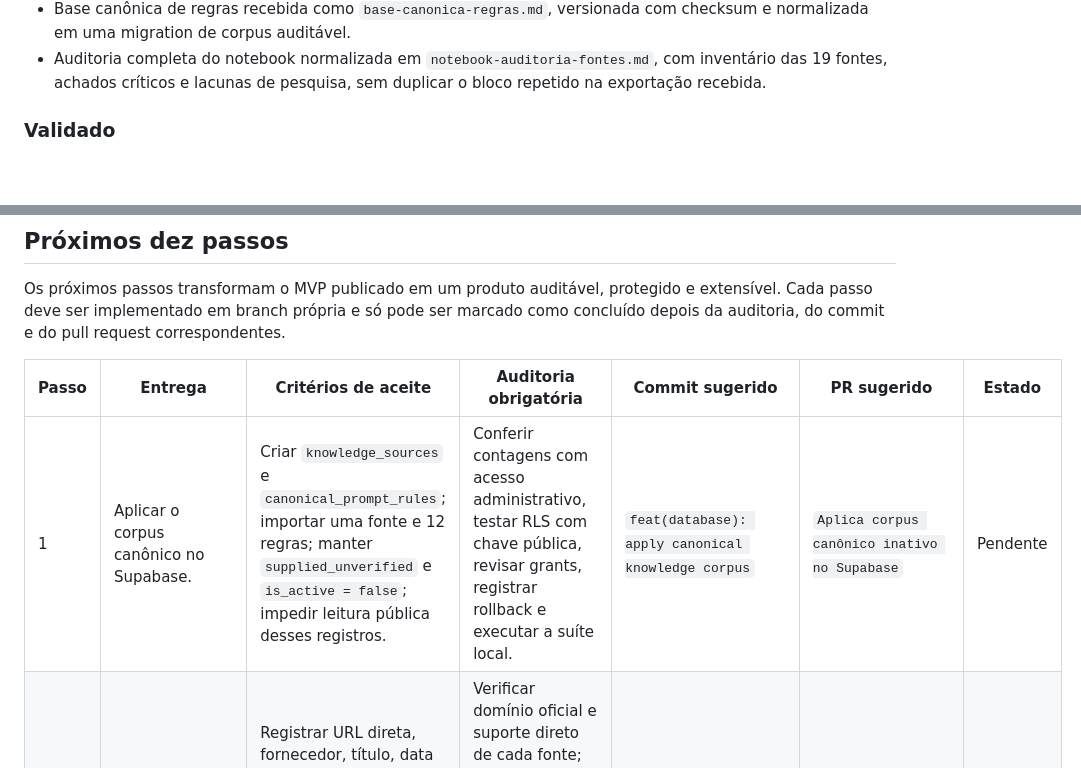
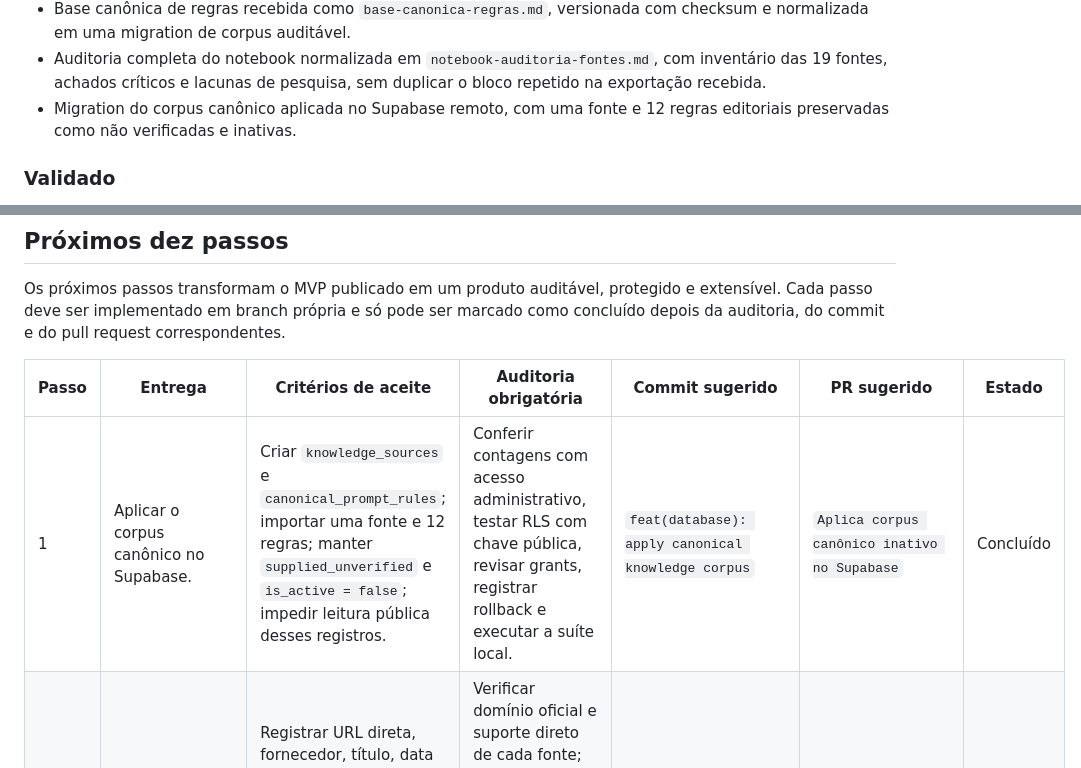
Before and after one commit to lnpott/PROMPT_EXPERT, a Markdown page: PROJECT_GUIDE.md, 2 parts joined by grey strips. Drawn GitHub-style; blank space fills up the shorter version.

```diff
--- a/PROJECT_GUIDE.md
+++ b/PROJECT_GUIDE.md
@@ -36,6 +36,7 @@ O produto não é um arquivo de prompt estático. A pessoa descreve o que quer c
 - Produção pública na Vercel, com as funções `/api/health` e `/api/generate` ativas.
 - Base canônica de regras recebida como `base-canonica-regras.md`, versionada com checksum e normalizada em uma migration de corpus auditável.
 - Auditoria completa do notebook normalizada em `notebook-auditoria-fontes.md`, com inventário das 19 fontes, achados críticos e lacunas de pesquisa, sem duplicar o bloco repetido na exportação recebida.
+- Migration do corpus canônico aplicada no Supabase remoto, com uma fonte e 12 regras editoriais preservadas como não verificadas e inativas.
 
 ### Validado
 
@@ -107,7 +108,7 @@ Os próximos passos transformam o MVP publicado em um produto auditável, proteg
 
 | Passo | Entrega | Critérios de aceite | Auditoria obrigatória | Commit sugerido | PR sugerido | Estado |
 | --- | --- | --- | --- | --- | --- | --- |
-| 1 | Aplicar o corpus canônico no Supabase. | Criar `knowledge_sources` e `canonical_prompt_rules`; importar uma fonte e 12 regras; manter `supplied_unverified` e `is_active = false`; impedir leitura pública desses registros. | Conferir contagens com acesso administrativo, testar RLS com chave pública, revisar grants, registrar rollback e executar a suíte local. | `feat(database): apply canonical knowledge corpus` | `Aplica corpus canônico inativo no Supabase` | Pendente |
+| 1 | Aplicar o corpus canônico no Supabase. | Criar `knowledge_sources` e `canonical_prompt_rules`; importar uma fonte e 12 regras; manter `supplied_unverified` e `is_active = false`; impedir leitura pública desses registros. | Conferir contagens com acesso administrativo, testar RLS com chave pública, revisar grants, registrar rollback e executar a suíte local. | `feat(database): apply canonical knowledge corpus` | `Aplica corpus canônico inativo no Supabase` | Concluído |
 | 2 | Validar as fontes primárias. | Registrar URL direta, fornecedor, título, data de consulta, escopo e regras relacionadas; classificar cada afirmação como confirmada, refutada, obsoleta ou incerta. | Verificar domínio oficial e suporte direto de cada fonte; priorizar Codestral FIM, OpenAI Model Spec, cache do Claude no Vertex AI e tool calling do Qwen3-Coder. | `docs(knowledge): validate primary prompt sources` | `Valida fontes primárias da base de conhecimento` | Pendente |
 | 3 | Modelar proveniência e revisão editorial. | Criar migration para fontes, versões, revisões, responsáveis e relação fonte-regra; preservar histórico; bloquear escrita pública. | Revisar constraints, integridade referencial, RLS, grants, aplicação e rollback; adicionar testes estáticos da migration. | `feat(knowledge): add source verification model` | `Adiciona proveniência verificável às regras` | Pendente |
 | 4 | Ativar somente regras verificadas e aplicáveis ao Grok. | Promover apenas regras sustentadas por fontes oficiais e explicitamente compatíveis com Grok; registrar justificativa por ativação. | Comparar prompts antes e depois, verificar contradições, custo e aderência e confirmar que regras de outros fornecedores não foram aplicadas indevidamente. | `feat(knowledge): activate verified grok rules` | `Ativa regras verificadas do perfil Grok` | Pendente |
```
Also changed, not shown: other parts of PROJECT_GUIDE.md (+20 -3 lines).
